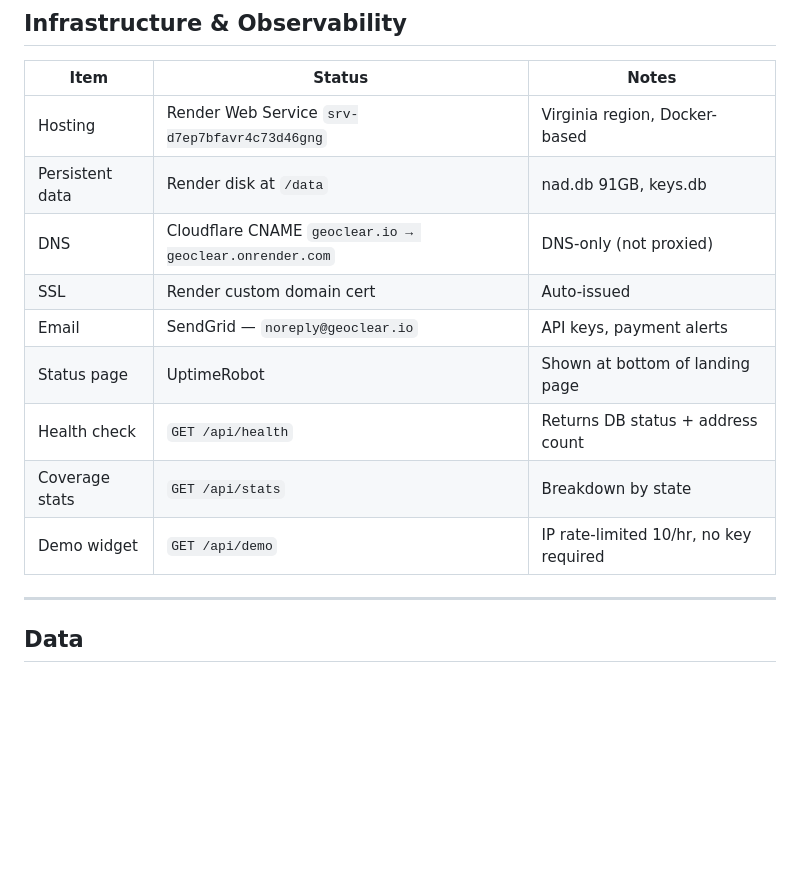
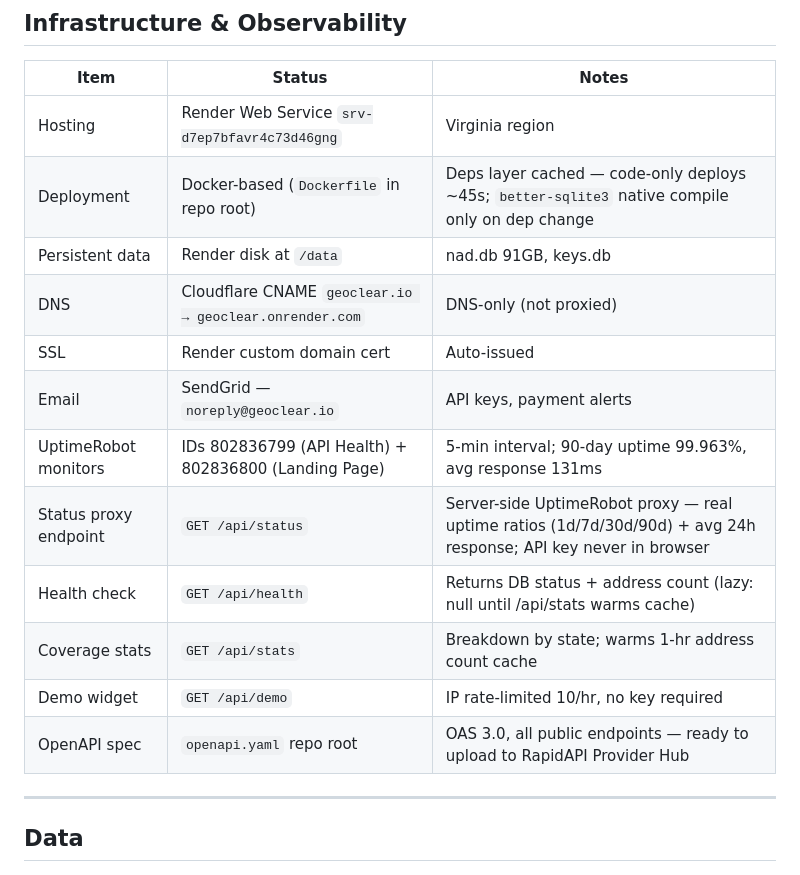
Before and after one commit to sriharkaur/geoclear, a Markdown page: FEATURES.md, the part around one of its changes. Rendered like a GitHub page; blank space fills up the shorter version.

```diff
--- a/FEATURES.md
+++ b/FEATURES.md
@@ -126,15 +126,18 @@ All require `X-Admin-Secret` header.
 
 | Item | Status | Notes |
 |------|--------|-------|
-| Hosting | Render Web Service `srv-d7ep7bfavr4c73d46gng` | Virginia region, Docker-based |
+| Hosting | Render Web Service `srv-d7ep7bfavr4c73d46gng` | Virginia region |
+| Deployment | Docker-based (`Dockerfile` in repo root) | Deps layer cached — code-only deploys ~45s; `better-sqlite3` native compile only on dep change |
 | Persistent data | Render disk at `/data` | nad.db 91GB, keys.db |
 | DNS | Cloudflare CNAME `geoclear.io → geoclear.onrender.com` | DNS-only (not proxied) |
 | SSL | Render custom domain cert | Auto-issued |
 | Email | SendGrid — `noreply@geoclear.io` | API keys, payment alerts |
-| Status page | UptimeRobot | Shown at bottom of landing page |
-| Health check | `GET /api/health` | Returns DB status + address count |
-| Coverage stats | `GET /api/stats` | Breakdown by state |
+| UptimeRobot monitors | IDs 802836799 (API Health) + 802836800 (Landing Page) | 5-min interval; 90-day uptime 99.963%, avg response 131ms |
+| Status proxy endpoint | `GET /api/status` | Server-side UptimeRobot proxy — real uptime ratios (1d/7d/30d/90d) + avg 24h response; API key never in browser |
+| Health check | `GET /api/health` | Returns DB status + address count (lazy: null until /api/stats warms cache) |
+| Coverage stats | `GET /api/stats` | Breakdown by state; warms 1-hr address count cache |
 | Demo widget | `GET /api/demo` | IP rate-limited 10/hr, no key required |
+| OpenAPI spec | `openapi.yaml` repo root | OAS 3.0, all public endpoints — ready to upload to RapidAPI Provider Hub |
 
 ---
 
```
Also changed, not shown: other parts of FEATURES.md (+17 -7 lines).
